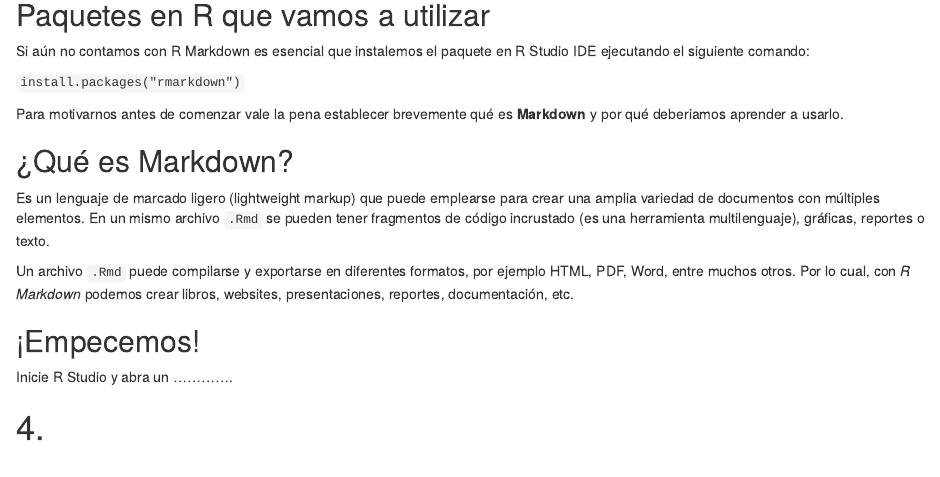
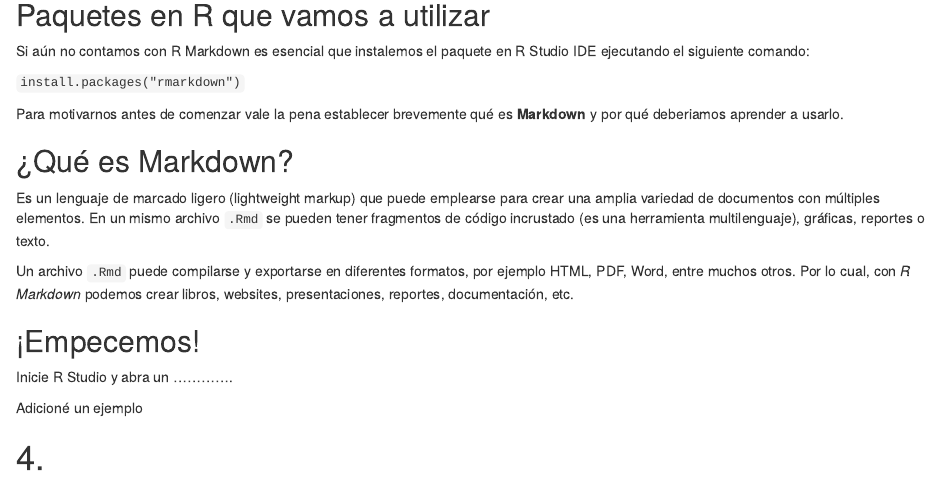
Before and after one commit to ingridvmora/Intro_Markdown, an R Markdown document (Intro_Markdown.Rmd): the page in a window 1100 px wide, from 1420 px down. Rendered offline with R 4.5, knitr and Pandoc, with nearby package versions; drawn as R Markdown's standard HTML page in place of the format the file asks for.

Commit message:
Adicioné un ejemplo

```diff
--- a/Intro_Markdown.Rmd
+++ b/Intro_Markdown.Rmd
@@ -79,6 +79,8 @@
 
 Inicie R Studio y abra un .............
 
+Adicioné un ejemplo
+
 
 
 # 4.
```
